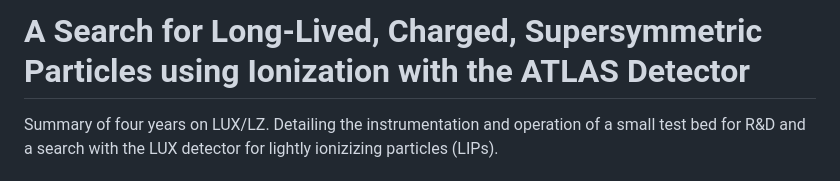
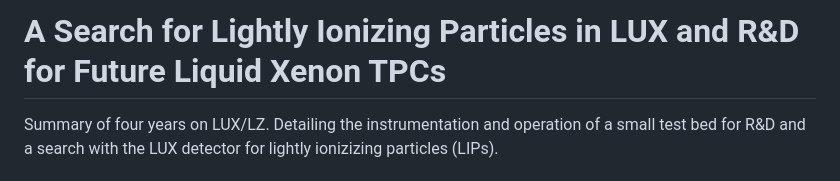
Before and after one commit to kkamdin/thesis, a Markdown page: README.md, the part around the change. Drawn GitHub-style.

```diff
--- a/README.md
+++ b/README.md
@@ -1,4 +1,4 @@
-# A Search for Long-Lived, Charged, Supersymmetric Particles using Ionization with the ATLAS Detector
+# A Search for Lightly Ionizing Particles in LUX and R&D for Future Liquid Xenon TPCs
 
 Summary of four years on LUX/LZ. Detailing the instrumentation and operation of a small test bed for R&D and a search with the LUX detector for lightly ionizizing particles (LIPs).
 
```
Also changed, not shown: figures/etrains/gushchin_eee.png, figures/etrains/s2_averages.png (added), figures/progress.png, 4 other files.
